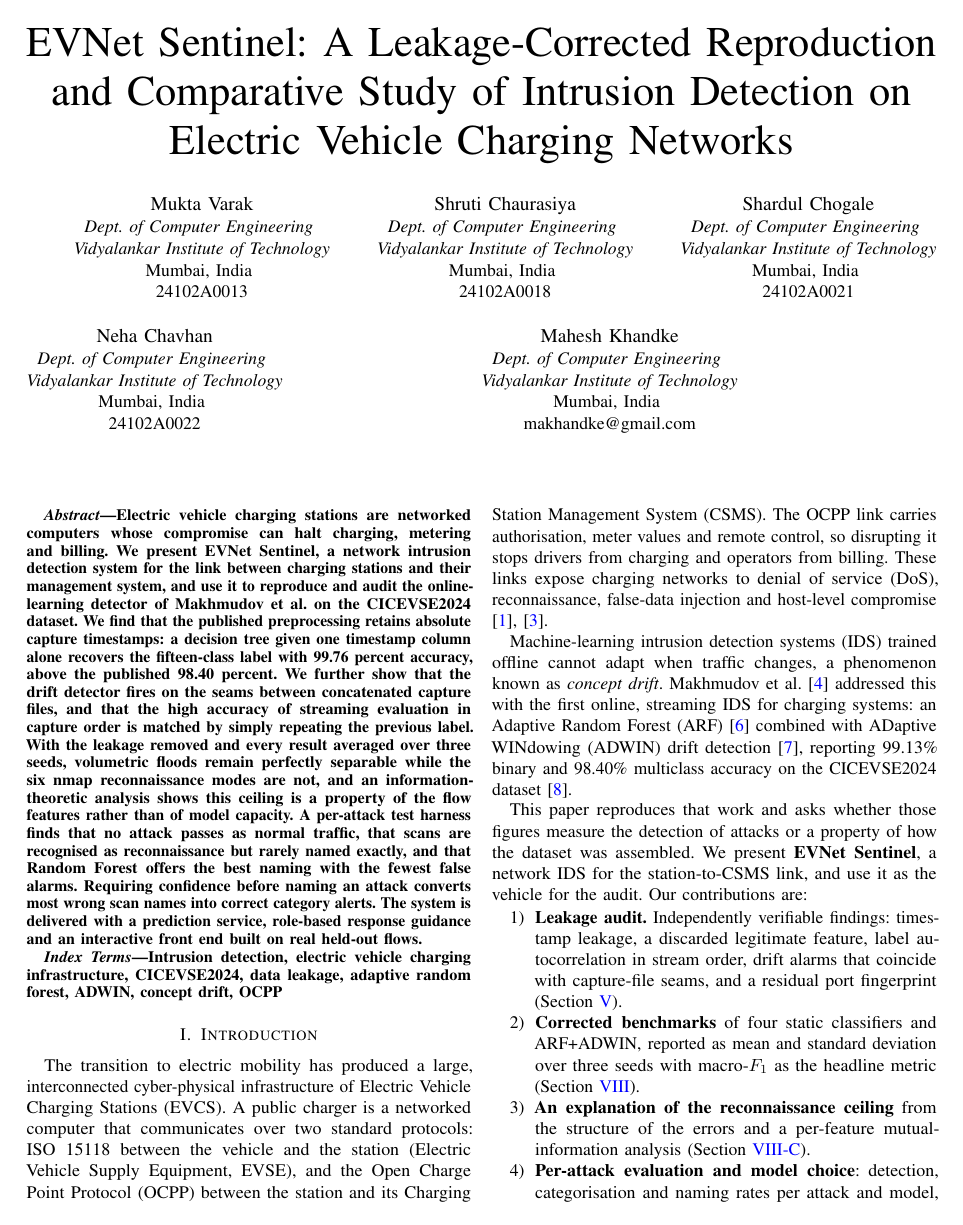
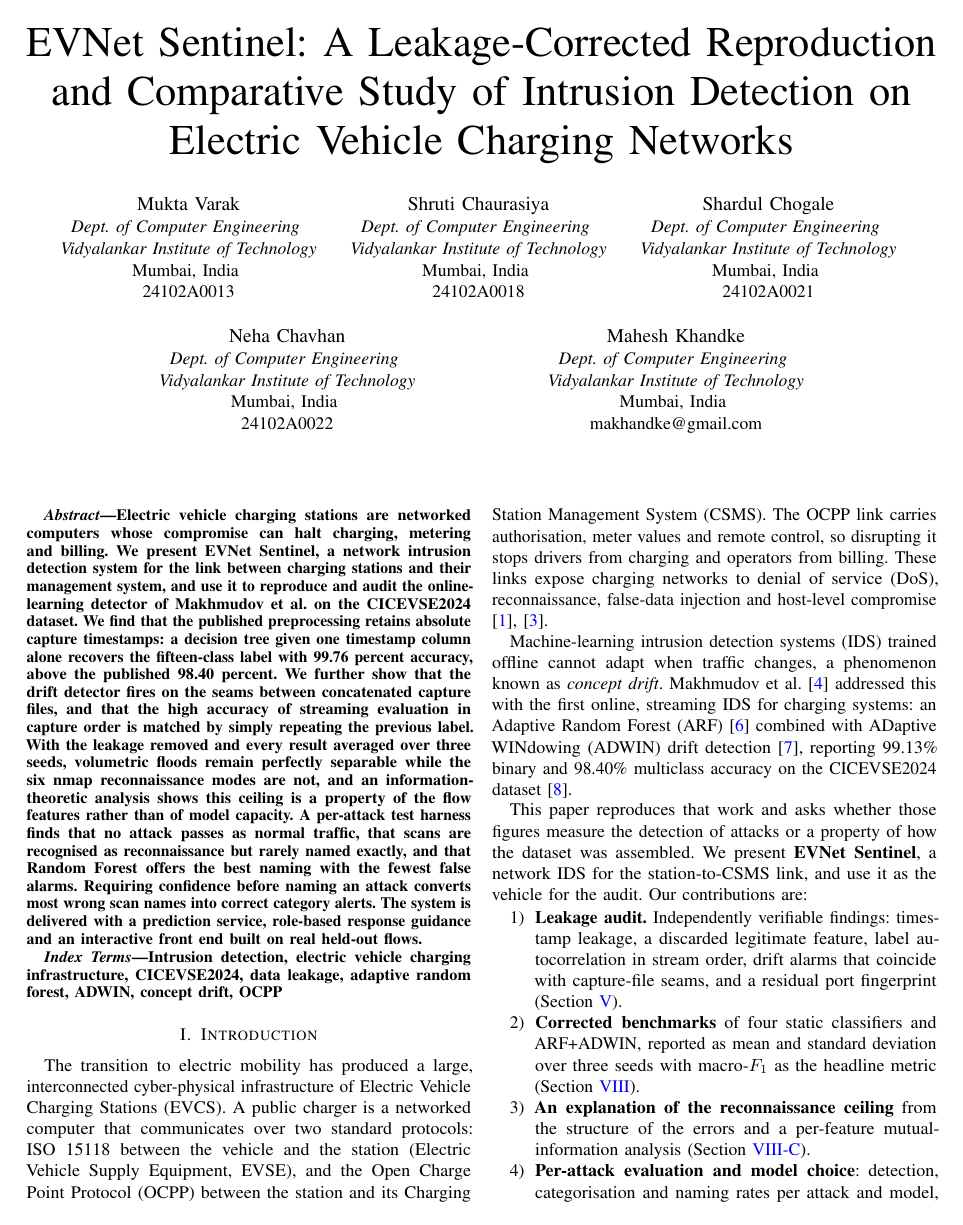
Before and after one commit to Mukta01/EVNet_Sentinel, a LaTeX paper (docs/research paper/EVNet_Sentinel_Research_Paper_v2.tex): page 1 of 9. Compiled offline with pdfLaTeX.

Commit message:
docs(paper): lay five authors out as 3 + a centred row of 2
IEEEtran spreads a fifth author unevenly across the second row; \linebreakand
ends the first row after three authors and centres the remaining two.

```diff
--- a/docs/research paper/EVNet_Sentinel_Research_Paper_v2.tex
+++ b/docs/research paper/EVNet_Sentinel_Research_Paper_v2.tex
@@ -38,6 +38,14 @@
 \newcommand{\col}[1]{\texttt{\small #1}}
 % Left-aligned flexible column: justified text in narrow table cells spreads badly.
 \newcolumntype{L}{>{\raggedright\arraybackslash}X}
+% Start a new, centred row of authors (IEEEtran otherwise spreads five authors unevenly).
+\makeatletter
+\newcommand{\linebreakand}{%
+  \end{@IEEEauthorhalign}
+  \hfill\mbox{}\par
+  \mbox{}\hfill\begin{@IEEEauthorhalign}
+}
+\makeatother
 \DeclareMathOperator*{\argmax}{arg\,max}
 \DeclareMathOperator*{\argmin}{arg\,min}
 
@@ -63,7 +71,7 @@ Mumbai, India \\
 \textit{Vidyalankar Institute of Technology}\\
 Mumbai, India \\
 24102A0021}
-\and
+\linebreakand
 \IEEEauthorblockN{Neha Chavhan}
 \IEEEauthorblockA{\textit{Dept.\ of Computer Engineering} \\
 \textit{Vidyalankar Institute of Technology}\\
```
Also changed, not shown: docs/research paper/EVNet_Sentinel_Research_Paper_v2.pdf.
